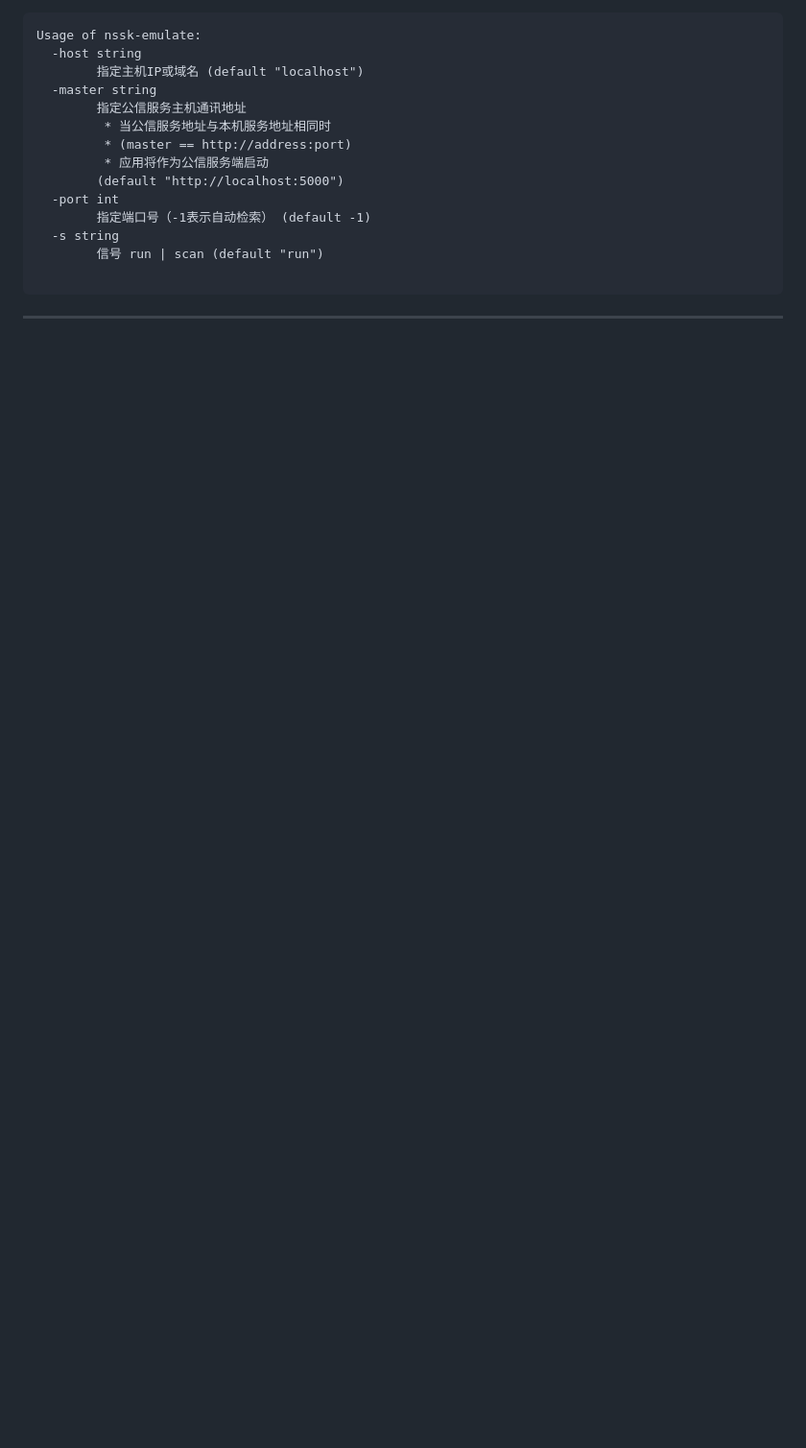
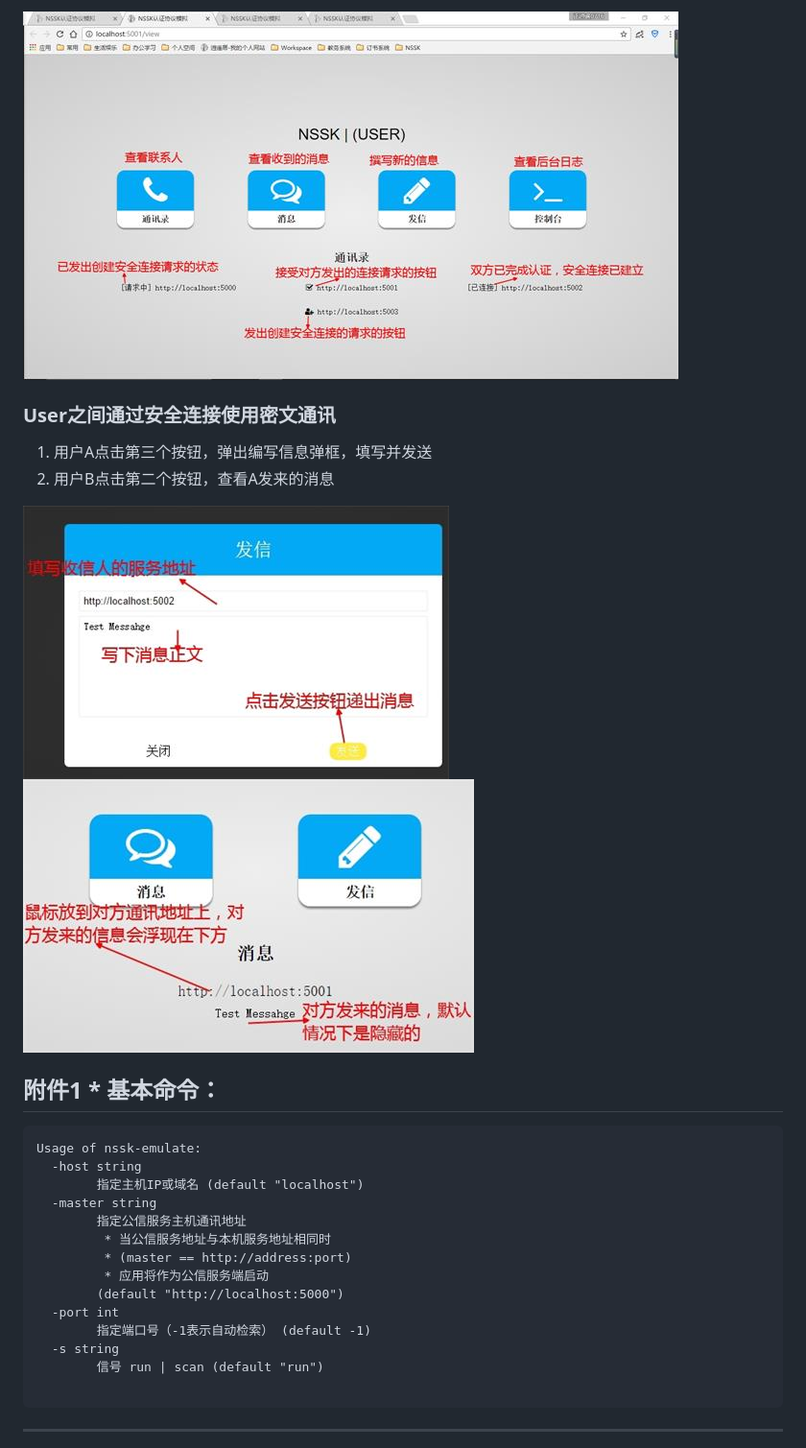
Before and after one commit to zhengxiaoyao0716/nssk-emulate, a Markdown page: ReadMe.md, the part around one of its changes. Shown at 96% size. Drawn GitHub-style; pictures changed too: .request/tutorial_03.jpg (added), .request/tutorial_04_1.jpg (added), .request/tutorial_04_2.jpg (added); blank space fills up the shorter version.

````diff
--- a/ReadMe.md
+++ b/ReadMe.md
@@ -6,3 +50,13 @@
+![tutorial_02](./.request/tutorial_03.jpg)
+
+### User之间通过安全连接使用密文通讯
+1. 用户A点击第三个按钮，弹出编写信息弹框，填写并发送
+2. 用户B点击第二个按钮，查看A发来的消息
+
+![tutorial_04_1](./.request/tutorial_04_1.jpg)
+![tutorial_02_2](./.request/tutorial_04_2.jpg)
+
+## 附件1 * 基本命令：
 ``` bat
 Usage of nssk-emulate:
   -host string
````
Also changed, not shown: other parts of ReadMe.md (+55 -25 lines), .request/NSSK.md (deleted, +0 -10 lines), .request/tutorial_01.jpg (added), .request/tutorial_02_1.jpg (added), .request/tutorial_02_2.jpg (added), 2 other files.
